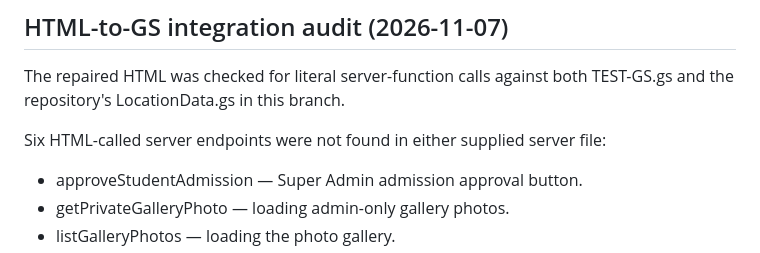
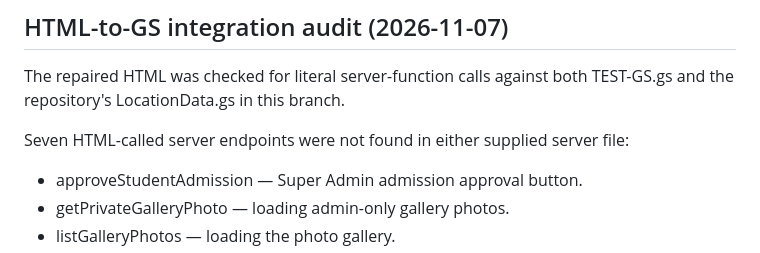
Before and after one commit to hmsumon789-cell/Jannatul-Baqi-Digital-Platform-2026, a Markdown page: TEST-PAIR-README.md, the part around the change. GitHub-like rendering.

Commit message:
Correct endpoint count in integration audit

```diff
--- a/TEST-PAIR-README.md
+++ b/TEST-PAIR-README.md
@@ -48,7 +48,7 @@ This is a source-level review only. No Apps Script runtime, spreadsheet, email d
 
 The repaired HTML was checked for literal server-function calls against both TEST-GS.gs and the repository's LocationData.gs in this branch.
 
-Six HTML-called server endpoints were not found in either supplied server file:
+Seven HTML-called server endpoints were not found in either supplied server file:
 - approveStudentAdmission — Super Admin admission approval button.
 - getPrivateGalleryPhoto — loading admin-only gallery photos.
 - listGalleryPhotos — loading the photo gallery.
```
